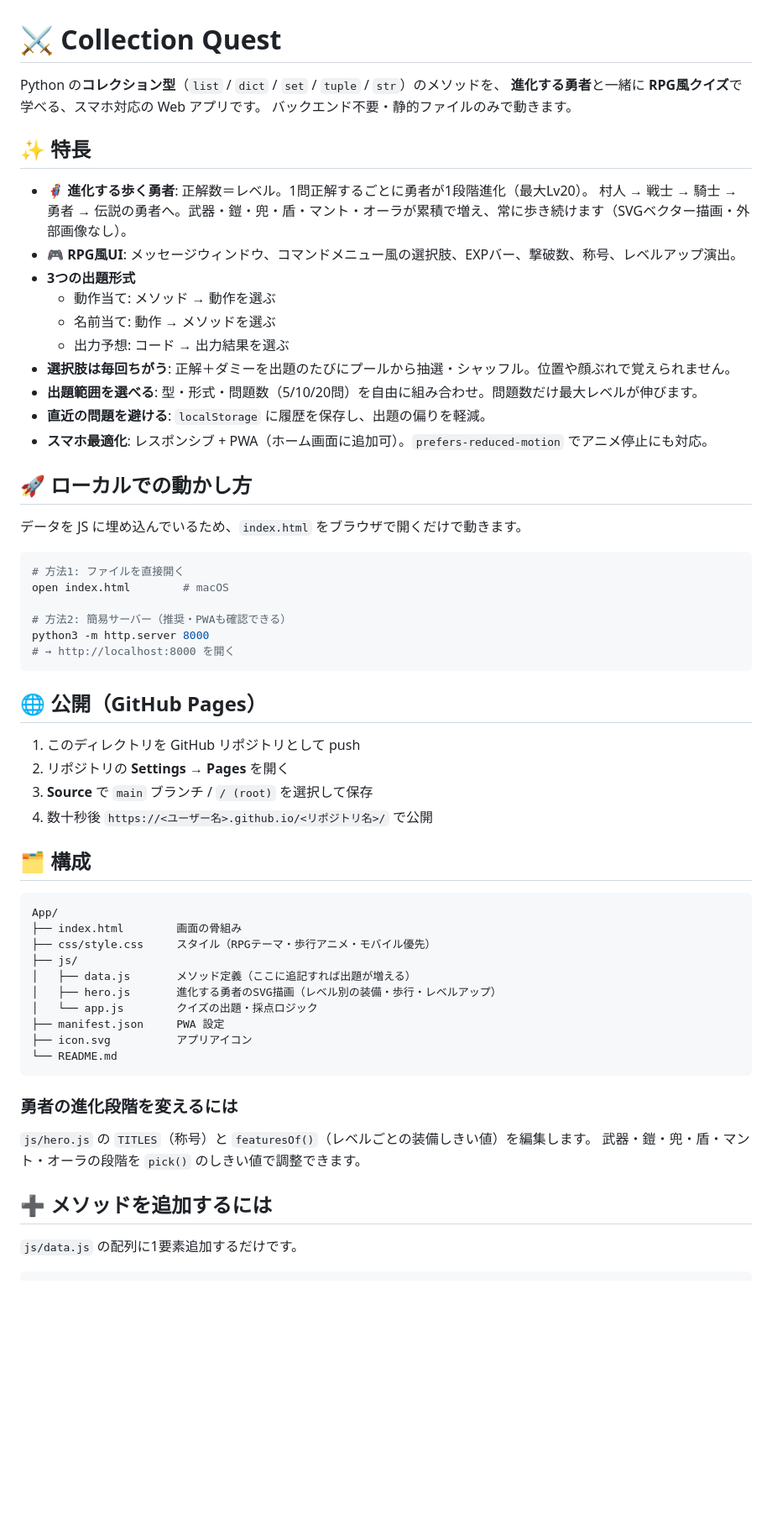
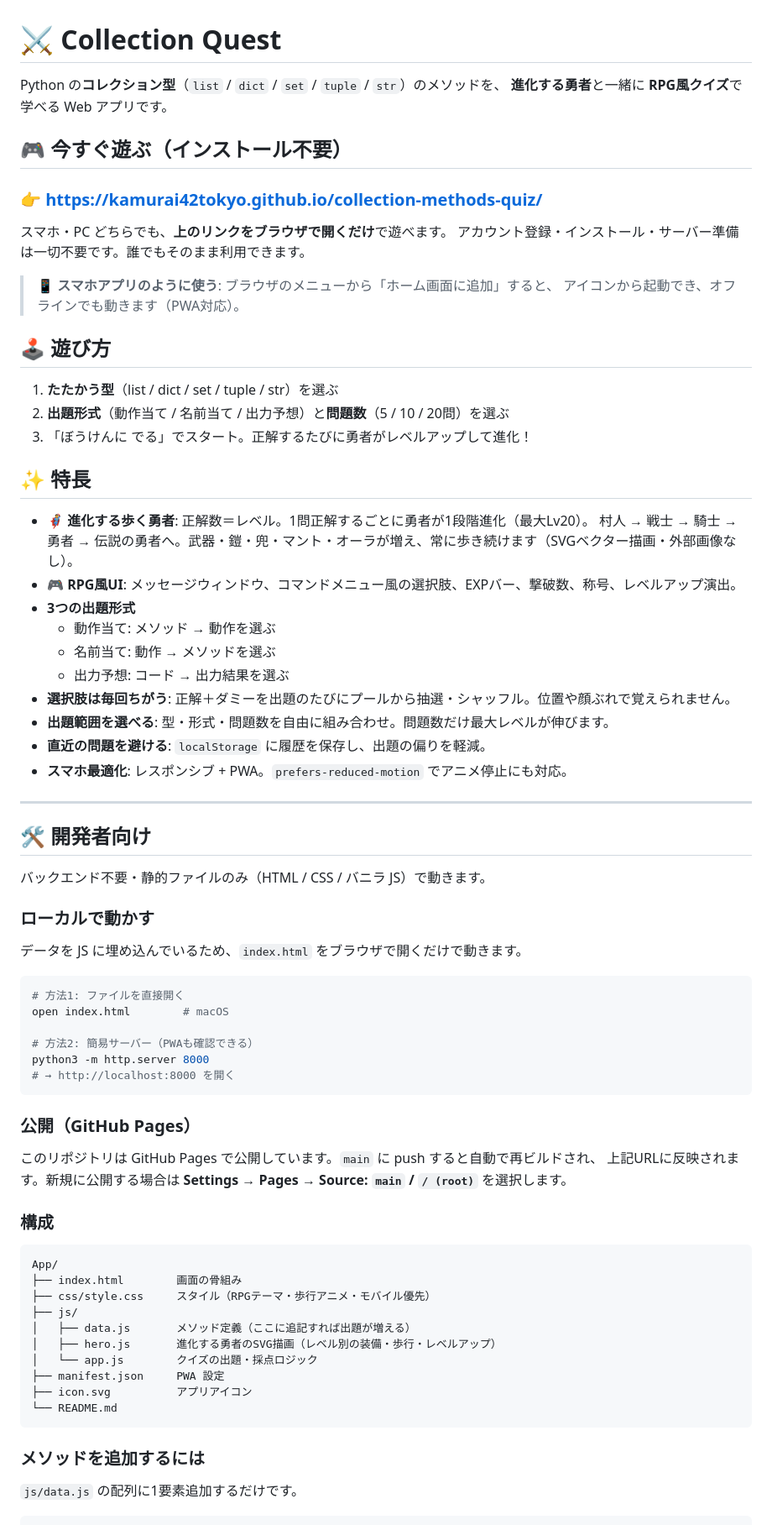
Before and after one commit to kamurai42tokyo/collection-methods-quiz, a Markdown page: README.md, the part around one of its changes. Shown at 84% size. Drawn GitHub-style; blank space fills up the shorter version.

Commit message:
Reframe README for public web users (not local-only)
不特定多数のユーザーがブラウザから利用する前提に説明を刷新。

- 冒頭に公開URLと「インストール不要・開くだけ」を明記
- 遊び方/PWAでホーム画面追加を追加
- ローカル実行・公開手順・構成・カスタマイズは「開発者向け」に集約
- 勇者カスタマイズの記述を実装に合わせて featuresOf/pick → LEVELS に修正
- repo の About(説明・homepage)に公開URLを設定(別途 gh repo edit)

Co-Authored-By: Claude Opus 4.8 (1M context) <noreply@anthropic.com>

````diff
--- a/README.md
+++ b/README.md
@@ -1,24 +1,45 @@
 # ⚔️ Collection Quest
 
 Python の**コレクション型**（`list` / `dict` / `set` / `tuple` / `str`）のメソッドを、
-**進化する勇者**と一緒に **RPG風クイズ**で学べる、スマホ対応の Web アプリです。
-バックエンド不要・静的ファイルのみで動きます。
+**進化する勇者**と一緒に **RPG風クイズ**で学べる Web アプリです。
+
+## 🎮 今すぐ遊ぶ（インストール不要）
+
+### 👉 https://kamurai42tokyo.github.io/collection-methods-quiz/
+
+スマホ・PC どちらでも、**上のリンクをブラウザで開くだけ**で遊べます。
+アカウント登録・インストール・サーバー準備は一切不要です。誰でもそのまま利用できます。
+
+> 📱 **スマホアプリのように使う**: ブラウザのメニューから「ホーム画面に追加」すると、
+> アイコンから起動でき、オフラインでも動きます（PWA対応）。
+
+## 🕹 遊び方
+
+1. **たたかう型**（list / dict / set / tuple / str）を選ぶ
+2. **出題形式**（動作当て / 名前当て / 出力予想）と**問題数**（5 / 10 / 20問）を選ぶ
+3. 「ぼうけんに でる」でスタート。正解するたびに勇者がレベルアップして進化！
 
 ## ✨ 特長
 
 - **🦸 進化する歩く勇者**: 正解数＝レベル。1問正解するごとに勇者が1段階進化（最大Lv20）。
-  村人 → 戦士 → 騎士 → 勇者 → 伝説の勇者へ。武器・鎧・兜・盾・マント・オーラが累積で増え、常に歩き続けます（SVGベクター描画・外部画像なし）。
+  村人 → 戦士 → 騎士 → 勇者 → 伝説の勇者へ。武器・鎧・兜・マント・オーラが増え、常に歩き続けます（SVGベクター描画・外部画像なし）。
 - **🎮 RPG風UI**: メッセージウィンドウ、コマンドメニュー風の選択肢、EXPバー、撃破数、称号、レベルアップ演出。
 - **3つの出題形式**
   - 動作当て: メソッド → 動作を選ぶ
   - 名前当て: 動作 → メソッドを選ぶ
   - 出力予想: コード → 出力結果を選ぶ
 - **選択肢は毎回ちがう**: 正解＋ダミーを出題のたびにプールから抽選・シャッフル。位置や顔ぶれで覚えられません。
-- **出題範囲を選べる**: 型・形式・問題数（5/10/20問）を自由に組み合わせ。問題数だけ最大レベルが伸びます。
+- **出題範囲を選べる**: 型・形式・問題数を自由に組み合わせ。問題数だけ最大レベルが伸びます。
 - **直近の問題を避ける**: `localStorage` に履歴を保存し、出題の偏りを軽減。
-- **スマホ最適化**: レスポンシブ + PWA（ホーム画面に追加可）。`prefers-reduced-motion` でアニメ停止にも対応。
+- **スマホ最適化**: レスポンシブ + PWA。`prefers-reduced-motion` でアニメ停止にも対応。
 
-## 🚀 ローカルでの動かし方
+---
+
+## 🛠 開発者向け
+
+バックエンド不要・静的ファイルのみ（HTML / CSS / バニラ JS）で動きます。
+
+### ローカルで動かす
 
 データを JS に埋め込んでいるため、`index.html` をブラウザで開くだけで動きます。
 
@@ -26,19 +47,17 @@ Python の**コレクション型**（`list` / `dict` / `set` / `tuple` / `str`
 # 方法1: ファイルを直接開く
 open index.html        # macOS
 
-# 方法2: 簡易サーバー（推奨・PWAも確認できる）
+# 方法2: 簡易サーバー（PWAも確認できる）
 python3 -m http.server 8000
 # → http://localhost:8000 を開く
 ```
 
-## 🌐 公開（GitHub Pages）
+### 公開（GitHub Pages）
 
-1. このディレクトリを GitHub リポジトリとして push
-2. リポジトリの **Settings → Pages** を開く
-3. **Source** で `main` ブランチ / `/ (root)` を選択して保存
-4. 数十秒後 `https://<ユーザー名>.github.io/<リポジトリ名>/` で公開
+このリポジトリは GitHub Pages で公開しています。`main` に push すると自動で再ビルドされ、
+上記URLに反映されます。新規に公開する場合は **Settings → Pages → Source: `main` / `/ (root)`** を選択します。
 
-## 🗂 構成
+### 構成
 
 ```
 App/
@@ -53,12 +72,7 @@ App/
 └── README.md
 ```
 
-### 勇者の進化段階を変えるには
-
-`js/hero.js` の `TITLES`（称号）と `featuresOf()`（レベルごとの装備しきい値）を編集します。
-武器・鎧・兜・盾・マント・オーラの段階を `pick()` のしきい値で調整できます。
-
-## ➕ メソッドを追加するには
+### メソッドを追加するには
 
 `js/data.js` の配列に1要素追加するだけです。
 
````
Also changed, not shown: other parts of README.md (+4 -0 lines).
